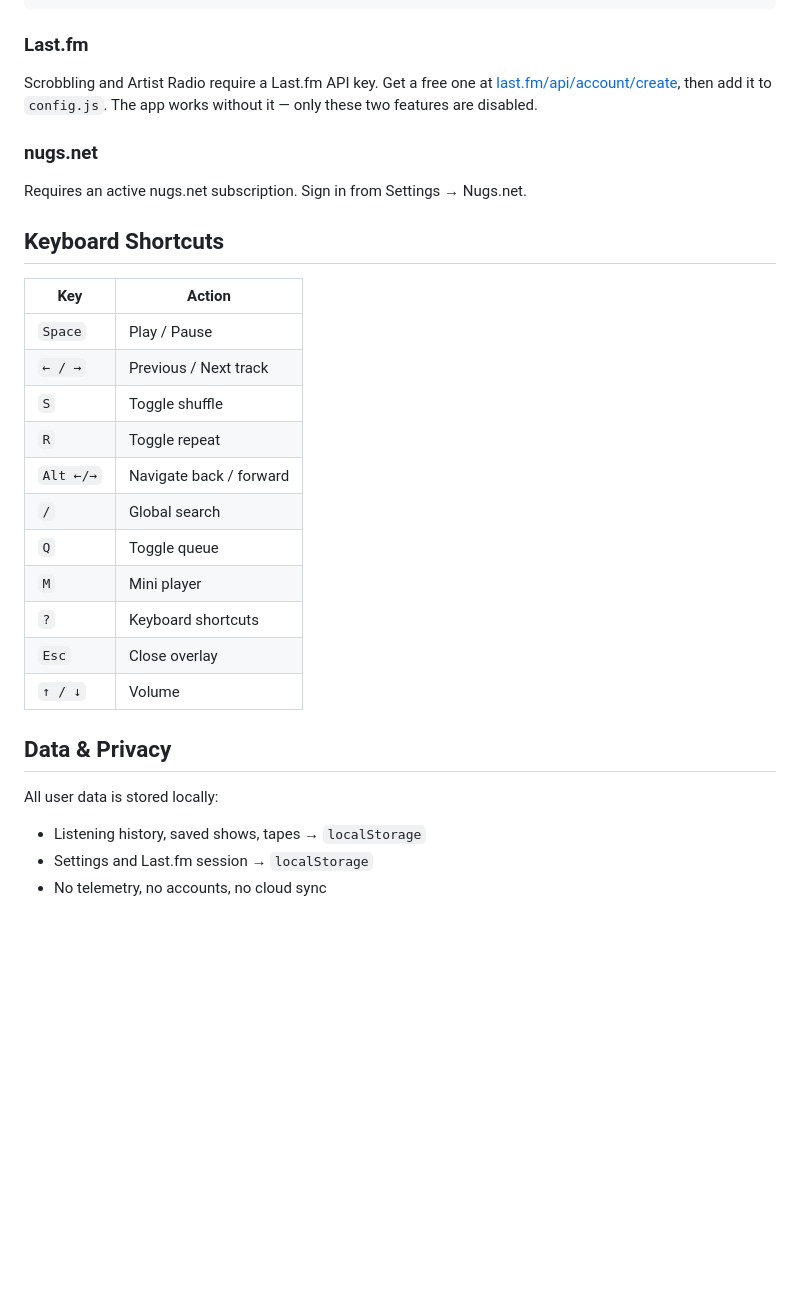
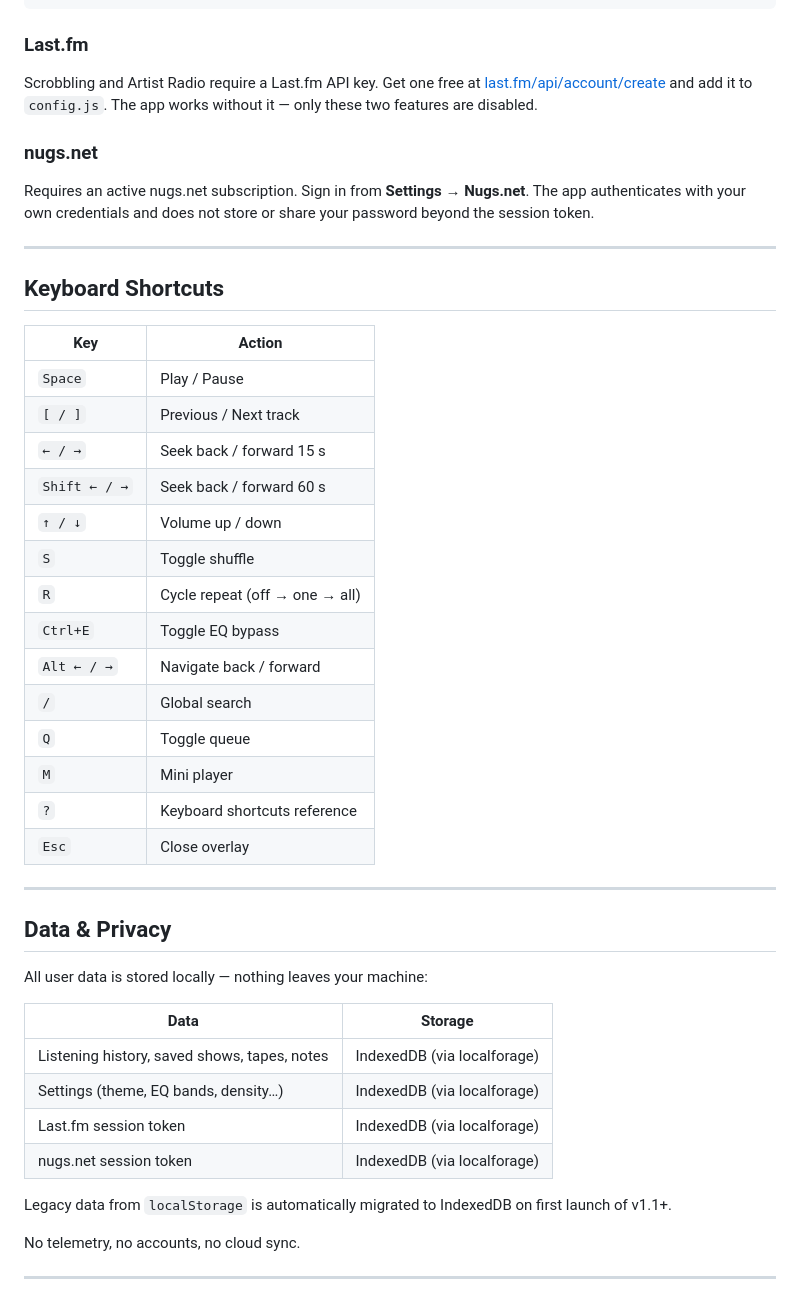
Before and after one commit to DeceasedCranium/days-between, a Markdown page: README.md, the part around one of its changes. Drawn GitHub-style; blank space fills up the shorter version.

```diff
--- a/README.md
+++ b/README.md
@@ -43,31 +66,49 @@ electron39 .
 
 ### Last.fm
 
-Scrobbling and Artist Radio require a Last.fm API key. Get a free one at [last.fm/api/account/create](https://www.last.fm/api/account/create), then add it to `config.js`. The app works without it — only these two features are disabled.
+Scrobbling and Artist Radio require a Last.fm API key. Get one free at [last.fm/api/account/create](https://www.last.fm/api/account/create) and add it to `config.js`. The app works without it — only these two features are disabled.
 
 ### nugs.net
 
-Requires an active nugs.net subscription. Sign in from Settings → Nugs.net.
+Requires an active nugs.net subscription. Sign in from **Settings → Nugs.net**. The app authenticates with your own credentials and does not store or share your password beyond the session token.
+
+---
 
 ## Keyboard Shortcuts
 
 | Key | Action |
 |-----|--------|
 | `Space` | Play / Pause |
-| `← / →` | Previous / Next track |
+| `[ / ]` | Previous / Next track |
+| `← / →` | Seek back / forward 15 s |
+| `Shift ← / →` | Seek back / forward 60 s |
+| `↑ / ↓` | Volume up / down |
 | `S` | Toggle shuffle |
-| `R` | Toggle repeat |
-| `Alt ←/→` | Navigate back / forward |
+| `R` | Cycle repeat (off → one → all) |
+| `Ctrl+E` | Toggle EQ bypass |
+| `Alt ← / →` | Navigate back / forward |
 | `/` | Global search |
 | `Q` | Toggle queue |
 | `M` | Mini player |
-| `?` | Keyboard shortcuts |
+| `?` | Keyboard shortcuts reference |
 | `Esc` | Close overlay |
-| `↑ / ↓` | Volume |
+
+---
 
 ## Data & Privacy
 
-All user data is stored locally:
-- Listening history, saved shows, tapes → `localStorage`
-- Settings and Last.fm session → `localStorage`
-- No telemetry, no accounts, no cloud sync
+All user data is stored locally — nothing leaves your machine:
+
+| Data | Storage |
+|------|---------|
+| Listening history, saved shows, tapes, notes | IndexedDB (via localforage) |
+| Settings (theme, EQ bands, density…) | IndexedDB (via localforage) |
+| Last.fm session token | IndexedDB (via localforage) |
+| nugs.net session token | IndexedDB (via localforage) |
+
+Legacy data from `localStorage` is automatically migrated to IndexedDB on first launch of v1.1+.
+
+No telemetry, no accounts, no cloud sync.
+
+---
+
```
Also changed, not shown: other parts of README.md (+69 -21 lines).
